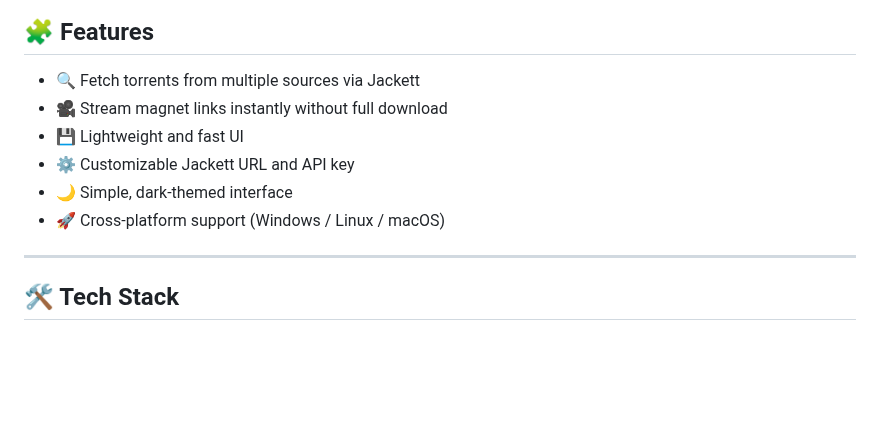
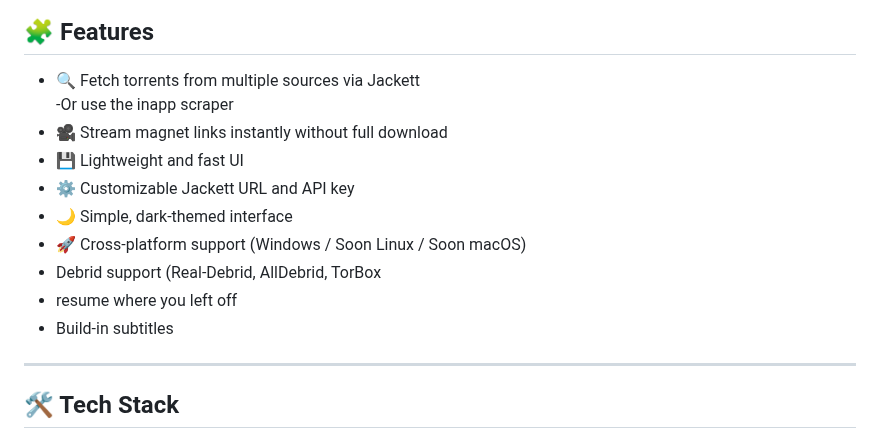
Before and after one commit to ayman707-ux/PlayTorrio, a Markdown page: README.md, the part around the change. Drawn GitHub-style; blank space fills up the shorter version.

Commit message:
Revise features in README for platform and debrid support
Updated features section to reflect platform support and added debrid support.

```diff
--- a/README.md
+++ b/README.md
@@ -9,11 +9,15 @@ PlayTorrio's official [website](https://playtorrio.netlify.app/)
 
 ## 🧩 Features
 - 🔍 Fetch torrents from multiple sources via Jackett
+-Or use the inapp scraper
 - 🎥 Stream magnet links instantly without full download
 - 💾 Lightweight and fast UI
 - ⚙️ Customizable Jackett URL and API key
 - 🌙 Simple, dark-themed interface
-- 🚀 Cross-platform support (Windows / Linux / macOS)
+- 🚀 Cross-platform support (Windows / Soon Linux / Soon macOS)
+- Debrid support (Real-Debrid, AllDebrid, TorBox
+- resume where you left off
+- Build-in subtitles
 
 ---
 
```
